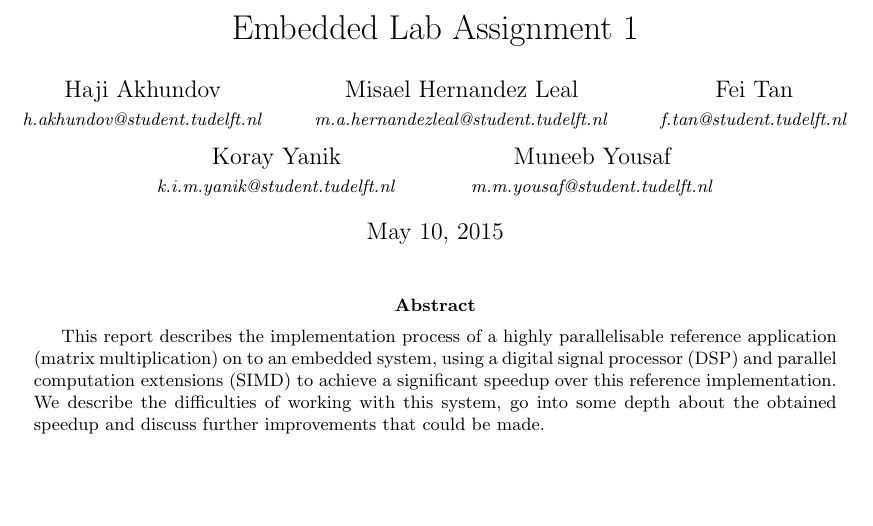
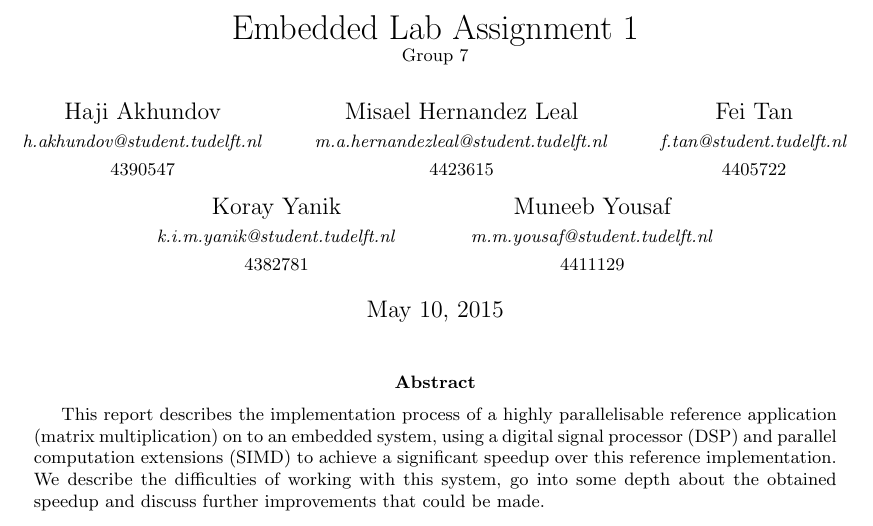
Before and after one commit to lixilin2301/Embedded-Lab, a LaTeX problem sheet (assignment1/report/main.tex): part of page 1 of 10, cut so that both start at the same text. Compiled offline with pdfLaTeX.

Commit message:
ID info front page

```diff
--- a/assignment1/report/main.tex
+++ b/assignment1/report/main.tex
@@ -39,13 +39,13 @@ commentstyle=\color{purple}\ttfamily,
 stringstyle=\color{red}\ttfamily,
 }
 
-\title{Embedded Lab Assignment 1}
+\title{Embedded Lab Assignment 1 \\\small{Group 7}}
 \author{
-Haji Akhundov\\ \small{\textit{h.akhundov@student.tudelft.nl}} \and
-Misael Hernandez Leal\\ \small{\textit{m.a.hernandezleal@student.tudelft.nl}} \and
-Fei Tan\\ \small{\textit{f.tan@student.tudelft.nl}} \and
-Koray Yanik\\ \small{\textit{k.i.m.yanik@student.tudelft.nl}} \and
-Muneeb Yousaf\\ \small{\textit{m.m.yousaf@student.tudelft.nl}}
+Haji Akhundov\\ \small{\textit{h.akhundov@student.tudelft.nl}}\\ \small{4390547} \and
+Misael Hernandez Leal\\ \small{\textit{m.a.hernandezleal@student.tudelft.nl}} \\ \small{4423615} \and
+Fei Tan\\ \small{\textit{f.tan@student.tudelft.nl}} \\ \small{4405722} \and
+Koray Yanik\\ \small{\textit{k.i.m.yanik@student.tudelft.nl}} \\ \small{4382781} \and
+Muneeb Yousaf\\ \small{\textit{m.m.yousaf@student.tudelft.nl}} \\ \small{4411129}
 }
 \date{\today}
 
```
